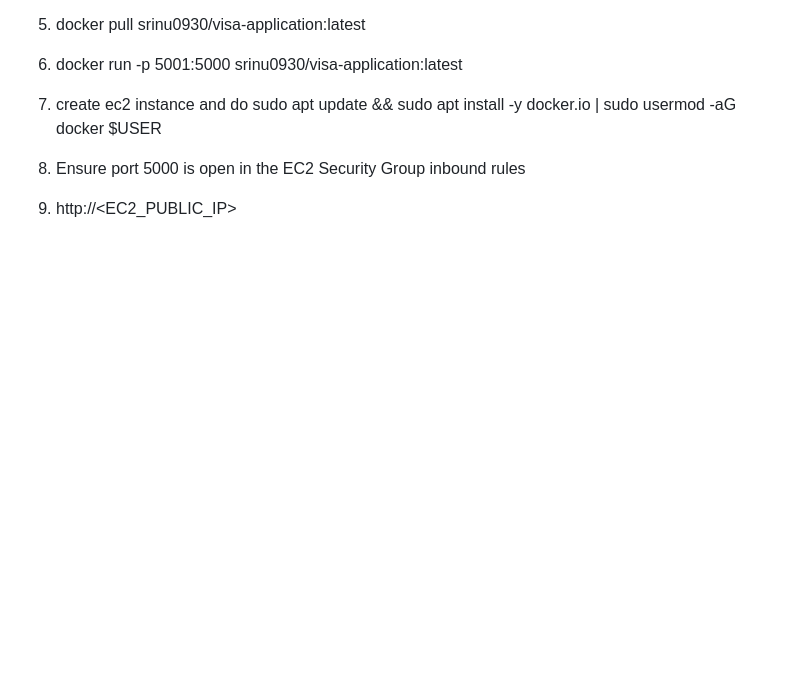
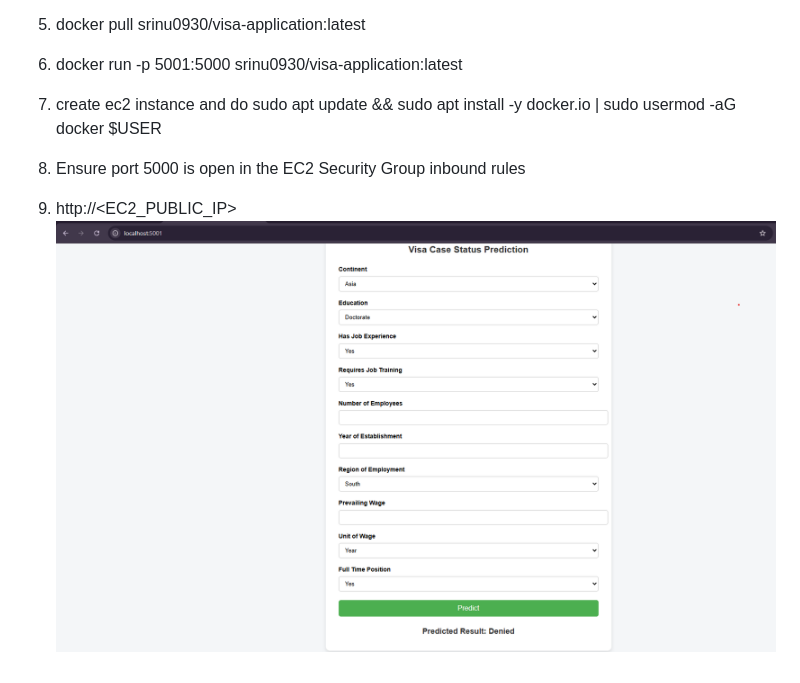
Before and after one commit to srinu-nayak/visa-application, a Markdown page: README.md, the part around the change. Drawn GitHub-style; pictures changed too: img.png (added); blank space fills up the shorter version.

```diff
--- a/README.md
+++ b/README.md
@@ -12,3 +12,4 @@
 7. create ec2 instance and do sudo apt update && sudo apt install -y docker.io | sudo usermod -aG docker $USER
 8. Ensure port 5000 is open in the EC2 Security Group inbound rules
 9. http://<EC2_PUBLIC_IP>
+![img.png](img.png)
```
Also changed, not shown: 1 other file.
